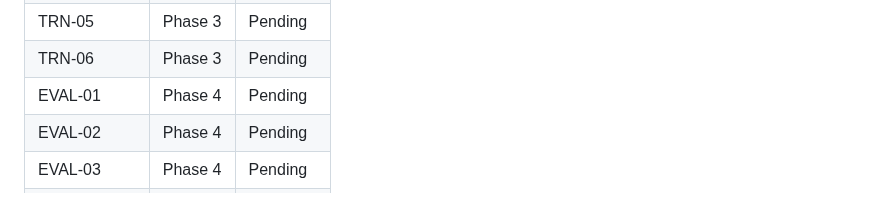
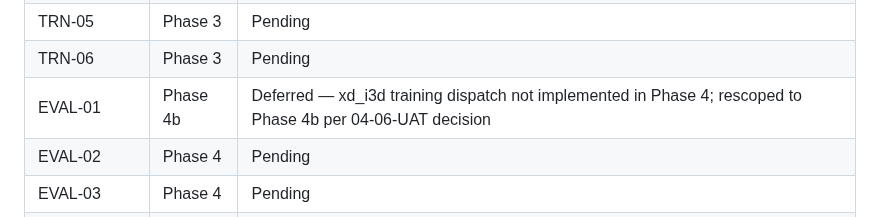
Before and after one commit to austinjeng/ViolenceCC, a Markdown page: .planning/REQUIREMENTS.md, the part around the change. GitHub-like rendering.

Commit message:
docs(04-06): defer EVAL-01 RTFM gate to Phase 4b (Option B)
Plan 04-03 delivered rtfm_i3d model + I3DFeatureDataset + YAML but did
NOT wire xd_i3d dispatch into src/train.py, src/data/loaders.py, or
src/evaluate.py. Full integration requires ~1-2 days TDD (new
build_dataloaders_i3d, train_one_epoch_i3d, validate_i3d, Wu et al.
annotation parser).

Per 12-week thesis timeline and D-01 UCF-only scope, defer EVAL-01 to
Phase 4b which already owns XD-Violence main results. Phase 4 continues
with UCF-only Tasks 3-5 (4 main variants + 2 pooling + 2 seeds).

HUMAN-UAT Checkpoint 1 (RTFM gate result) is waived by this decision.

```diff
--- a/.planning/REQUIREMENTS.md
+++ b/.planning/REQUIREMENTS.md
@@ -136,7 +136,7 @@ Which phases cover which requirements. Updated during roadmap creation.
 | TRN-04 | Phase 3 | Pending |
 | TRN-05 | Phase 3 | Pending |
 | TRN-06 | Phase 3 | Pending |
-| EVAL-01 | Phase 4 | Pending |
+| EVAL-01 | Phase 4b | Deferred — xd_i3d training dispatch not implemented in Phase 4; rescoped to Phase 4b per 04-06-UAT decision |
 | EVAL-02 | Phase 4 | Pending |
 | EVAL-03 | Phase 4 | Pending |
 | EVAL-04 | Phase 4 | Pending |
```
Also changed, not shown: 1 other file.
